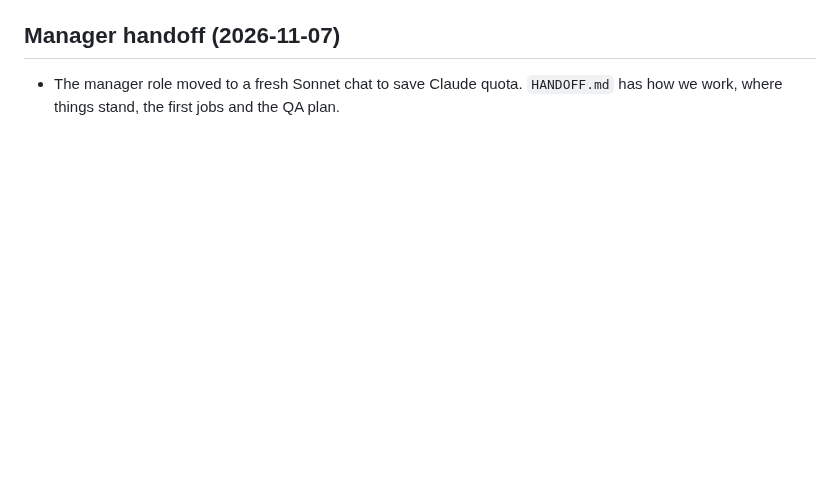
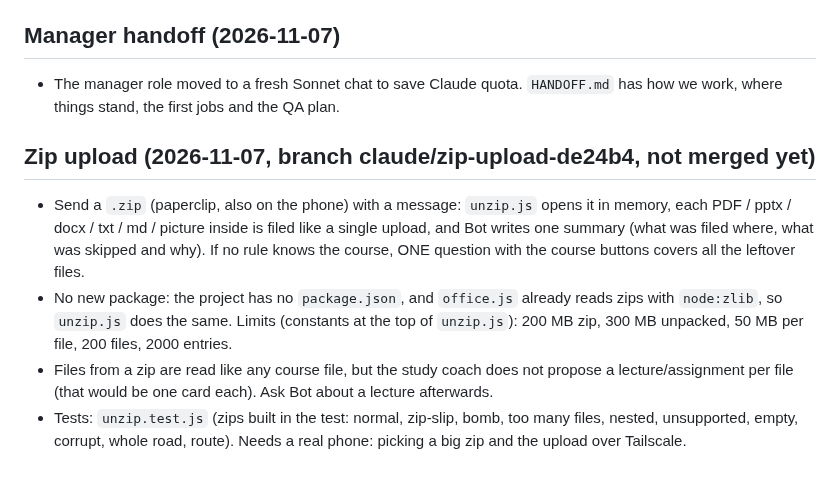
Before and after one commit to omriyaacobi/FirstAttemptAssistant, a Markdown page: PROGRESS.md, the part around the change. GitHub-like rendering; blank space fills up the shorter version.

Commit message:
Notes: zip upload in CLAUDE.md and PROGRESS.md
Co-Authored-By: Claude Sonnet 5.5 <noreply@anthropic.com>

```diff
--- a/PROGRESS.md
+++ b/PROGRESS.md
@@ -621,3 +621,9 @@ All in `public/index.html` (no server file changed). Tested on a private server
 
 ## Manager handoff (2026-11-07)
 - The manager role moved to a fresh Sonnet chat to save Claude quota. `HANDOFF.md` has how we work, where things stand, the first jobs and the QA plan.
+
+## Zip upload (2026-11-07, branch claude/zip-upload-de24b4, not merged yet)
+- Send a `.zip` (paperclip, also on the phone) with a message: `unzip.js` opens it in memory, each PDF / pptx / docx / txt / md / picture inside is filed like a single upload, and Bot writes one summary (what was filed where, what was skipped and why). If no rule knows the course, ONE question with the course buttons covers all the leftover files.
+- No new package: the project has no `package.json`, and `office.js` already reads zips with `node:zlib`, so `unzip.js` does the same. Limits (constants at the top of `unzip.js`): 200 MB zip, 300 MB unpacked, 50 MB per file, 200 files, 2000 entries.
+- Files from a zip are read like any course file, but the study coach does not propose a lecture/assignment per file (that would be one card each). Ask Bot about a lecture afterwards.
+- Tests: `unzip.test.js` (zips built in the test: normal, zip-slip, bomb, too many files, nested, unsupported, empty, corrupt, whole road, route). Needs a real phone: picking a big zip and the upload over Tailscale.
```
Also changed, not shown: CLAUDE.md (+1 -0 lines).
